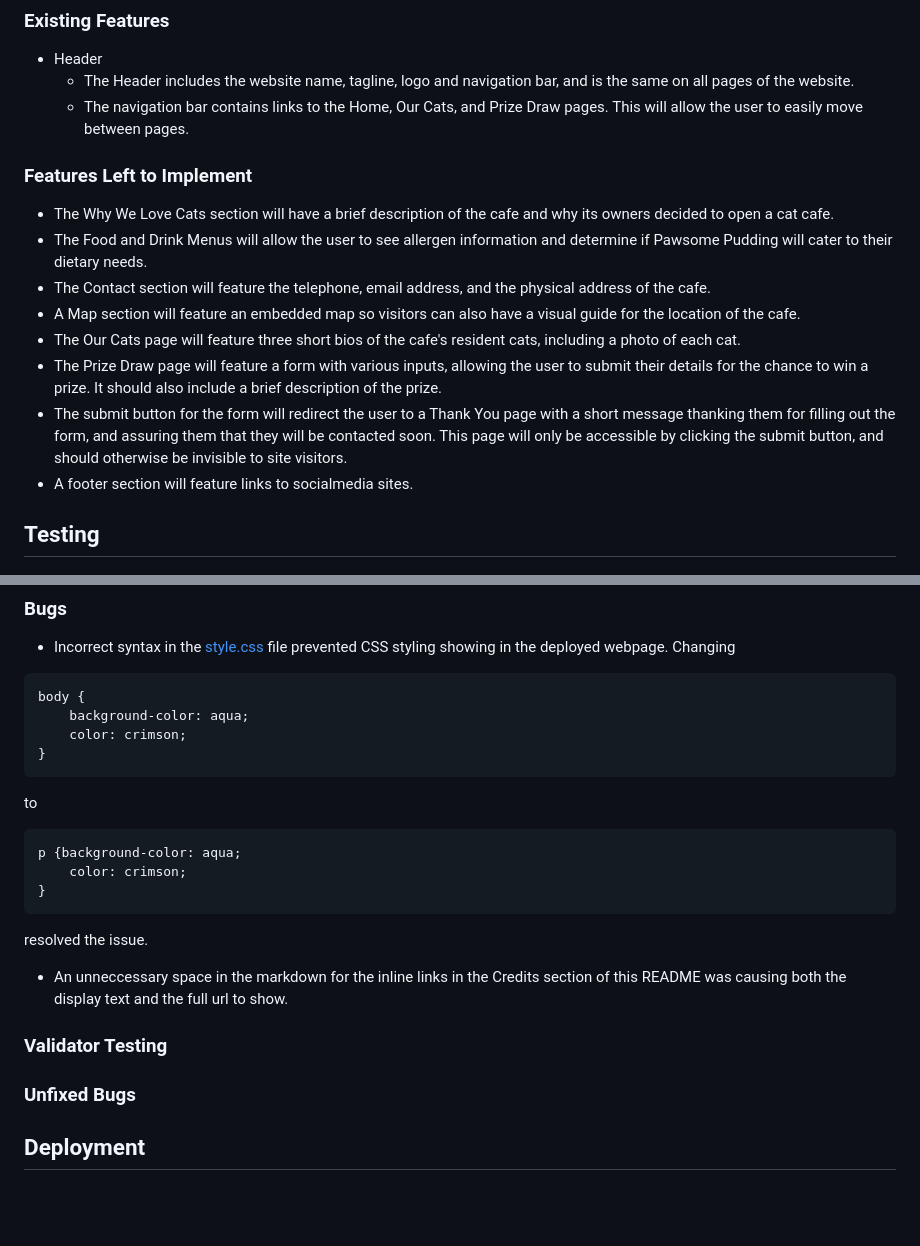
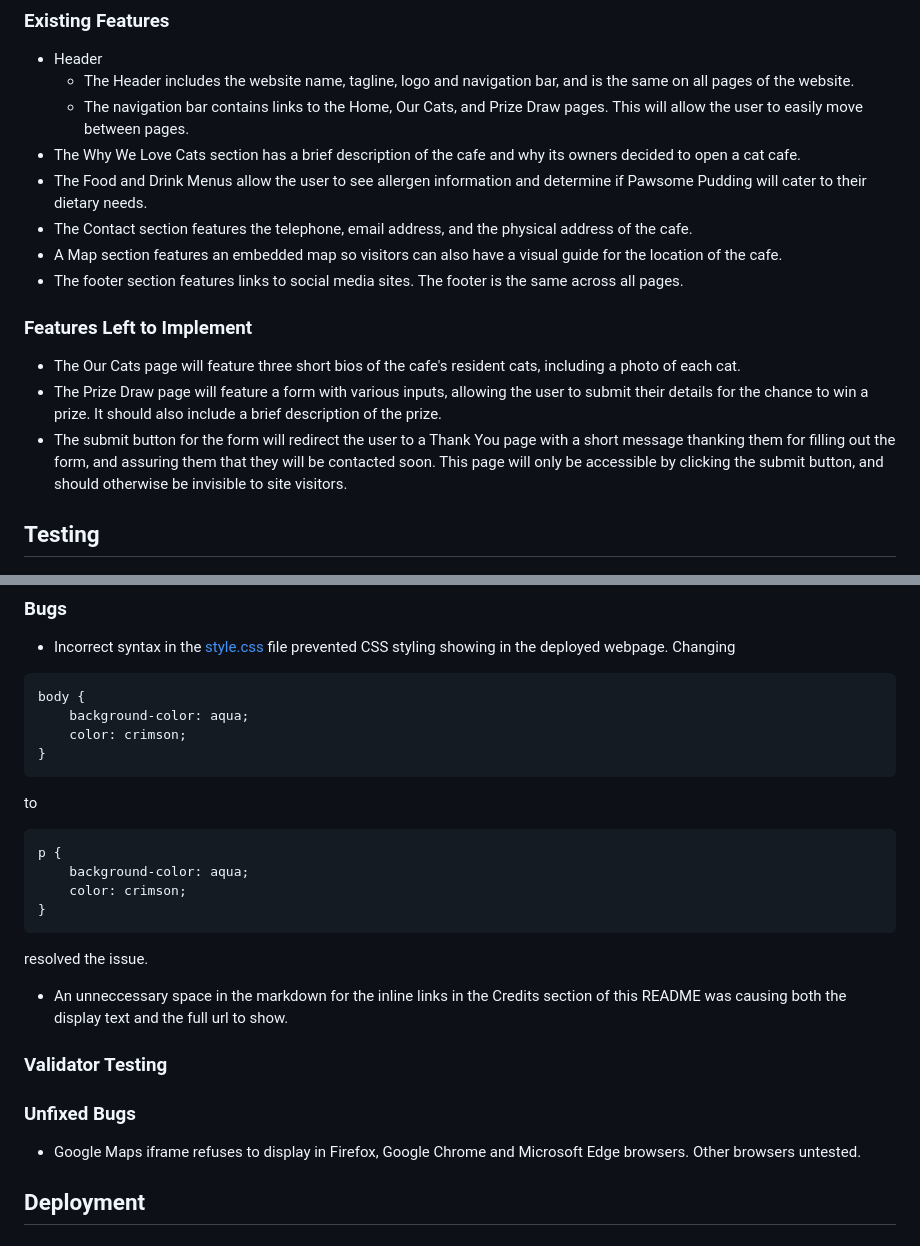
Before and after one commit to RMoran98/pawsome-pudding, a Markdown page: README.md, 2 parts joined by grey strips. Drawn GitHub-style; blank space fills up the shorter version.

Commit message:
Update Features and Unresolved Bugs sections of README

````diff
--- a/README.md
+++ b/README.md
@@ -6,16 +6,16 @@ Pawsome Pudding is a website for a cat cafe. Visitors to the site can view the m
 - Header
   - The Header includes the website name, tagline, logo and navigation bar, and is the same on all pages of the website.
   - The navigation bar contains links to the Home, Our Cats, and Prize Draw pages. This will allow the user to easily move between pages.
-
+- The Why We Love Cats section has a brief description of the cafe and why its owners decided to open a cat cafe.
+- The Food and Drink Menus allow the user to see allergen information and determine if Pawsome Pudding will cater to their dietary needs.
+- The Contact section features the telephone, email address, and the physical address of the cafe.
+- A Map section features an embedded map so visitors can also have a visual guide for the location of the cafe.
+- The footer section features links to social media sites. The footer is the same across all pages.
 ### Features Left to Implement
-- The Why We Love Cats section will have a brief description of the cafe and why its owners decided to open a cat cafe.
-- The Food and Drink Menus will allow the user to see allergen information and determine if Pawsome Pudding will cater to their dietary needs.
-- The Contact section will feature the telephone, email address, and the physical address of the cafe.
-- A Map section will feature an embedded map so visitors can also have a visual guide for the location of the cafe.
 - The Our Cats page will feature three short bios of the cafe's resident cats, including a photo of each cat.
 - The Prize Draw page will feature a form with various inputs, allowing the user to submit their details for the chance to win a prize. It should also include a brief description of the prize.
 - The submit button for the form will redirect the user to a Thank You page with a short message thanking them for filling out the form, and assuring them that they will be contacted soon. This page will only be accessible by clicking the submit button, and should otherwise be invisible to site visitors.
-- A footer section will feature links to socialmedia sites.
+
 ## Testing
 ### Bugs
 - Incorrect syntax in the [style.css](assets/css/style.css) file prevented CSS styling showing in the deployed webpage. Changing
@@ -27,7 +27,8 @@ body {
 ```
 to
 ```
-p {background-color: aqua;
+p {
+    background-color: aqua;
     color: crimson;
 }
 ```
@@ -38,7 +39,7 @@ resolved the issue.
 ### Validator Testing
 
 ### Unfixed Bugs
-
+- Google Maps iframe refuses to display in Firefox, Google Chrome and Microsoft Edge browsers. Other browsers untested.
 ## Deployment
 
 ## Credits
````
